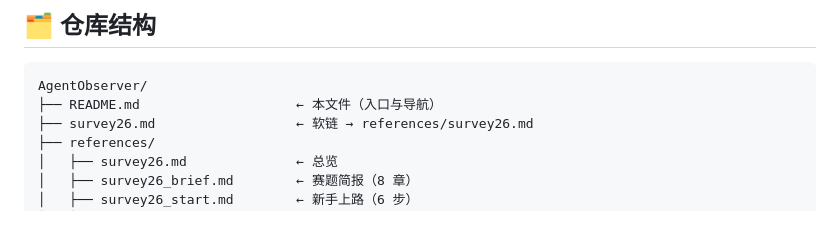
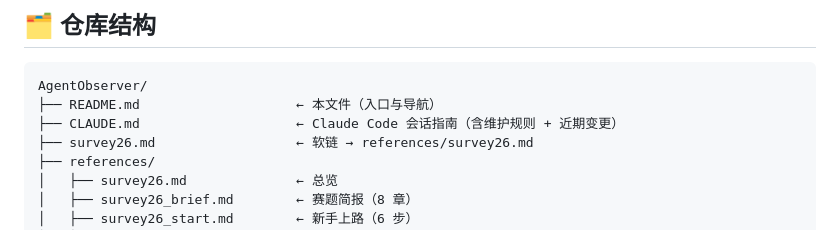
Before and after one commit to cnbison/AgentObserver, a Markdown page: README.md, the part around the change. Rendered like a GitHub page.

````diff
--- a/README.md
+++ b/README.md
@@ -24,6 +24,7 @@
 ```
 AgentObserver/
 ├── README.md                    ← 本文件（入口与导航）
+├── CLAUDE.md                    ← Claude Code 会话指南（含维护规则 + 近期变更）
 ├── survey26.md                  ← 软链 → references/survey26.md
 ├── references/
 │   ├── survey26.md              ← 总览
````
Also changed, not shown: CLAUDE.md (added, +166 -0 lines).
